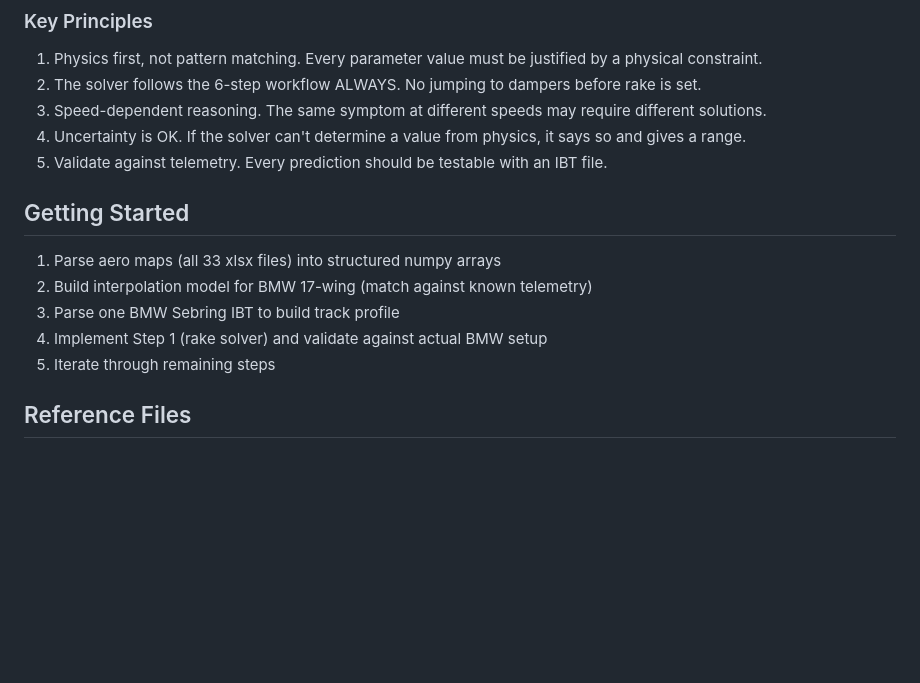
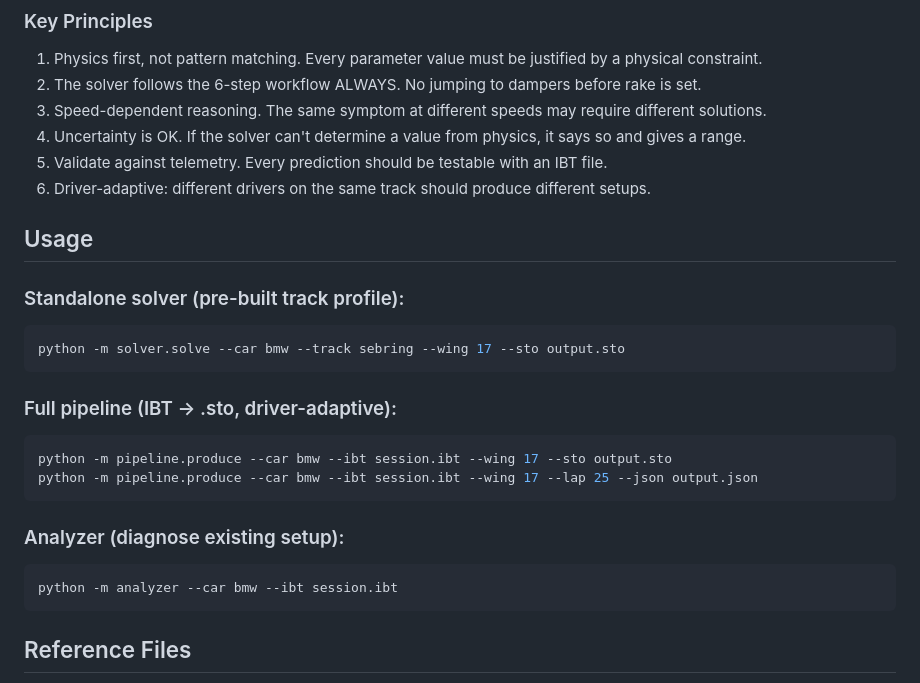
Before and after one commit to tfunk1030/isetup, a Markdown page: gtp-setup-builder/CLAUDE.md, the part around one of its changes. Drawn GitHub-style; blank space fills up the shorter version.

````diff
--- a/gtp-setup-builder/CLAUDE.md
+++ b/gtp-setup-builder/CLAUDE.md
@@ -117,13 +146,25 @@ Follows the 6-step workflow. Each step has constraints and an objective:
 3. Speed-dependent reasoning. The same symptom at different speeds may require different solutions.
 4. Uncertainty is OK. If the solver can't determine a value from physics, it says so and gives a range.
 5. Validate against telemetry. Every prediction should be testable with an IBT file.
+6. Driver-adaptive: different drivers on the same track should produce different setups.
 
-## Getting Started
-1. Parse aero maps (all 33 xlsx files) into structured numpy arrays
-2. Build interpolation model for BMW 17-wing (match against known telemetry)
-3. Parse one BMW Sebring IBT to build track profile
-4. Implement Step 1 (rake solver) and validate against actual BMW setup
-5. Iterate through remaining steps
+## Usage
+
+### Standalone solver (pre-built track profile):
+```bash
+python -m solver.solve --car bmw --track sebring --wing 17 --sto output.sto
+```
+
+### Full pipeline (IBT → .sto, driver-adaptive):
+```bash
+python -m pipeline.produce --car bmw --ibt session.ibt --wing 17 --sto output.sto
+python -m pipeline.produce --car bmw --ibt session.ibt --wing 17 --lap 25 --json output.json
+```
+
+### Analyzer (diagnose existing setup):
+```bash
+python -m analyzer --car bmw --ibt session.ibt
+```
 
 ## Reference Files
 - `skill/SKILL.md` — Engineering knowledge base (damper theory, ARB physics, etc.)
````
Also changed, not shown: other parts of gtp-setup-builder/CLAUDE.md (+40 -11 lines).
